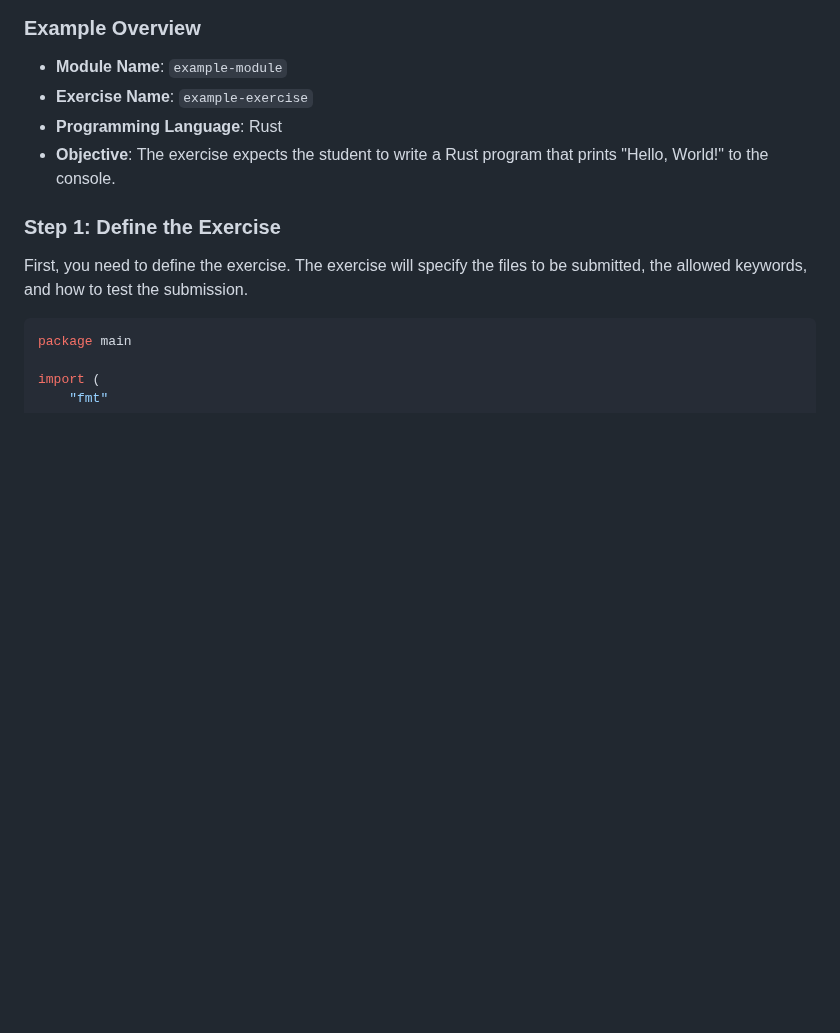
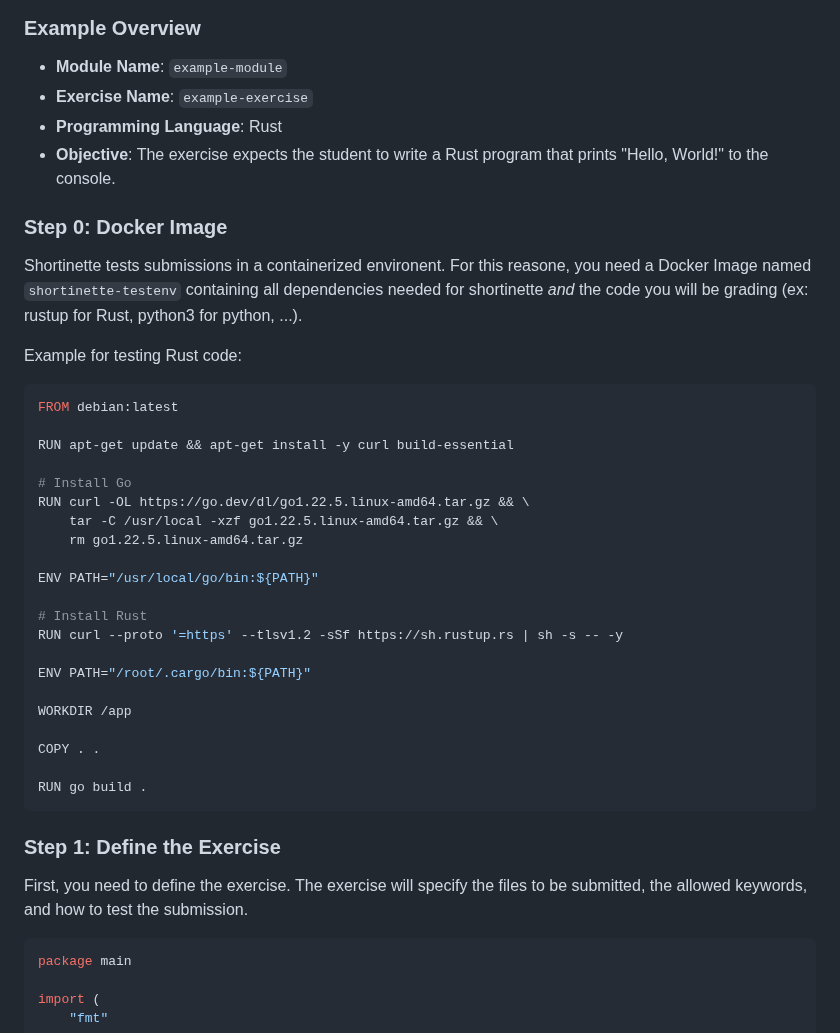
Before and after one commit to 42-Short/shortinette, a Markdown page: README.md, the part around the change. Drawn GitHub-style; blank space fills up the shorter version.

````diff
--- a/README.md
+++ b/README.md
@@ -62,6 +62,33 @@ This is a minimalist example - for something more advanced, refer to our [rust p
 - **Exercise Name**: `example-exercise`
 - **Programming Language**: Rust
 - **Objective**: The exercise expects the student to write a Rust program that prints "Hello, World!" to the console.
+### Step 0: Docker Image
+Shortinette tests submissions in a containerized environent. For this reasone, you need a Docker Image named `shortinette-testenv` containing all dependencies needed for shortinette _and_ the code you will be grading (ex: rustup for Rust, python3 for python, ...).
+
+Example for testing Rust code:
+```Dockerfile
+FROM debian:latest
+
+RUN apt-get update && apt-get install -y curl build-essential
+
+# Install Go
+RUN curl -OL https://go.dev/dl/go1.22.5.linux-amd64.tar.gz && \
+    tar -C /usr/local -xzf go1.22.5.linux-amd64.tar.gz && \
+    rm go1.22.5.linux-amd64.tar.gz
+
+ENV PATH="/usr/local/go/bin:${PATH}"
+
+# Install Rust
+RUN curl --proto '=https' --tlsv1.2 -sSf https://sh.rustup.rs | sh -s -- -y
+
+ENV PATH="/root/.cargo/bin:${PATH}"
+
+WORKDIR /app
+
+COPY . .
+
+RUN go build .
+```
 
 ### Step 1: Define the Exercise
 
````
